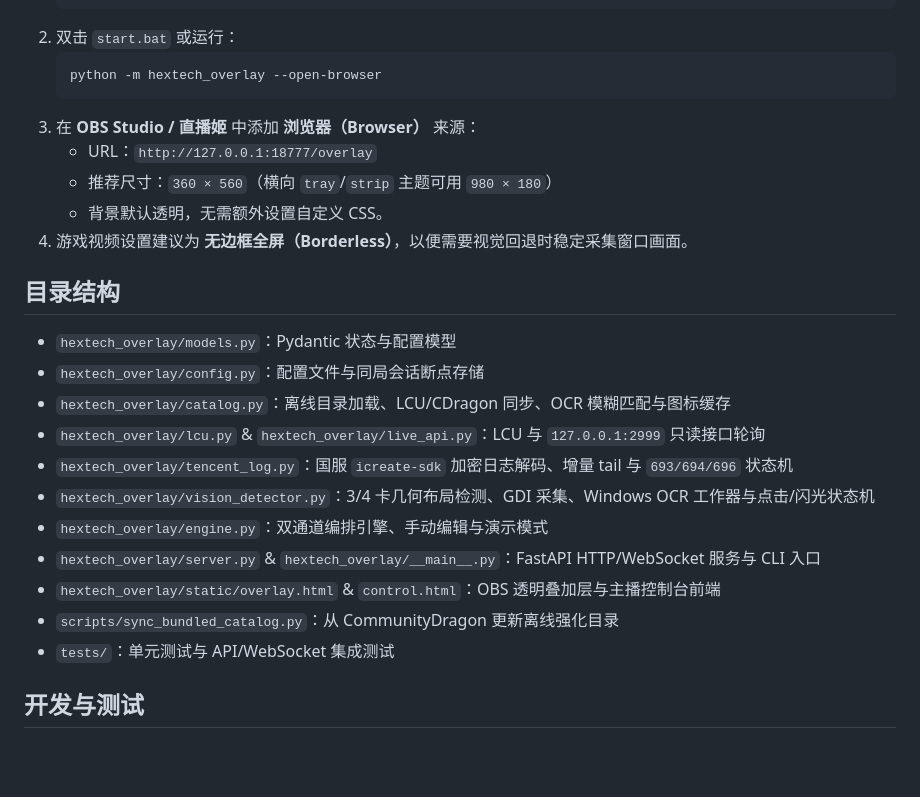
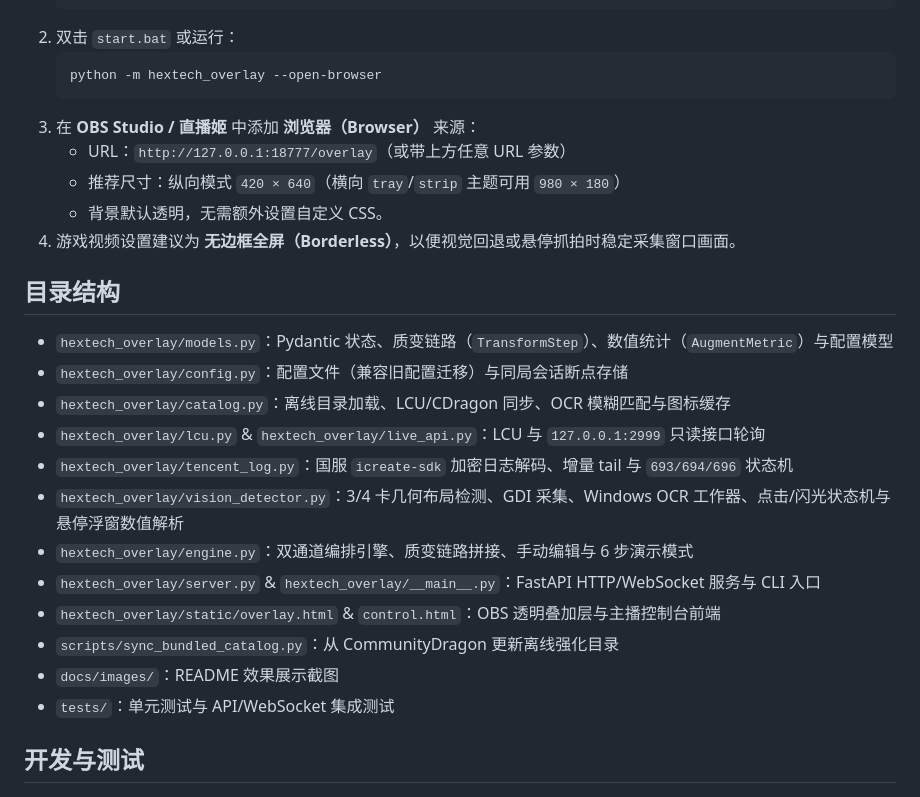
Before and after one commit to BoyaoDing/lol-hextech-aram-overlay, a Markdown page: README.md, the part around one of its changes. GitHub-like rendering; blank space fills up the shorter version.

````diff
--- a/README.md
+++ b/README.md
@@ -23,23 +79,24 @@
    python -m hextech_overlay --open-browser
    ```
 3. 在 **OBS Studio / 直播姬** 中添加 **浏览器（Browser）** 来源：
-   - URL：`http://127.0.0.1:18777/overlay`
-   - 推荐尺寸：`360 × 560`（横向 `tray`/`strip` 主题可用 `980 × 180`）
+   - URL：`http://127.0.0.1:18777/overlay`（或带上方任意 URL 参数）
+   - 推荐尺寸：纵向模式 `420 × 640`（横向 `tray`/`strip` 主题可用 `980 × 180`）
    - 背景默认透明，无需额外设置自定义 CSS。
-4. 游戏视频设置建议为 **无边框全屏（Borderless）**，以便需要视觉回退时稳定采集窗口画面。
+4. 游戏视频设置建议为 **无边框全屏（Borderless）**，以便视觉回退或悬停抓拍时稳定采集窗口画面。
 
 ## 目录结构
 
-- `hextech_overlay/models.py`：Pydantic 状态与配置模型
-- `hextech_overlay/config.py`：配置文件与同局会话断点存储
+- `hextech_overlay/models.py`：Pydantic 状态、质变链路（`TransformStep`）、数值统计（`AugmentMetric`）与配置模型
+- `hextech_overlay/config.py`：配置文件（兼容旧配置迁移）与同局会话断点存储
 - `hextech_overlay/catalog.py`：离线目录加载、LCU/CDragon 同步、OCR 模糊匹配与图标缓存
 - `hextech_overlay/lcu.py` & `hextech_overlay/live_api.py`：LCU 与 `127.0.0.1:2999` 只读接口轮询
 - `hextech_overlay/tencent_log.py`：国服 `icreate-sdk` 加密日志解码、增量 tail 与 `693/694/696` 状态机
-- `hextech_overlay/vision_detector.py`：3/4 卡几何布局检测、GDI 采集、Windows OCR 工作器与点击/闪光状态机
-- `hextech_overlay/engine.py`：双通道编排引擎、手动编辑与演示模式
+- `hextech_overlay/vision_detector.py`：3/4 卡几何布局检测、GDI 采集、Windows OCR 工作器、点击/闪光状态机与悬停浮窗数值解析
+- `hextech_overlay/engine.py`：双通道编排引擎、质变链路拼接、手动编辑与 6 步演示模式
 - `hextech_overlay/server.py` & `hextech_overlay/__main__.py`：FastAPI HTTP/WebSocket 服务与 CLI 入口
 - `hextech_overlay/static/overlay.html` & `control.html`：OBS 透明叠加层与主播控制台前端
 - `scripts/sync_bundled_catalog.py`：从 CommunityDragon 更新离线强化目录
+- `docs/images/`：README 效果展示截图
 - `tests/`：单元测试与 API/WebSocket 集成测试
 
 ## 开发与测试
````
Also changed, not shown: other parts of README.md (+60 -4 lines), docs/images/overlay_detailed.png (added), docs/images/overlay_name_only_flow.png (added), 11 other files.
